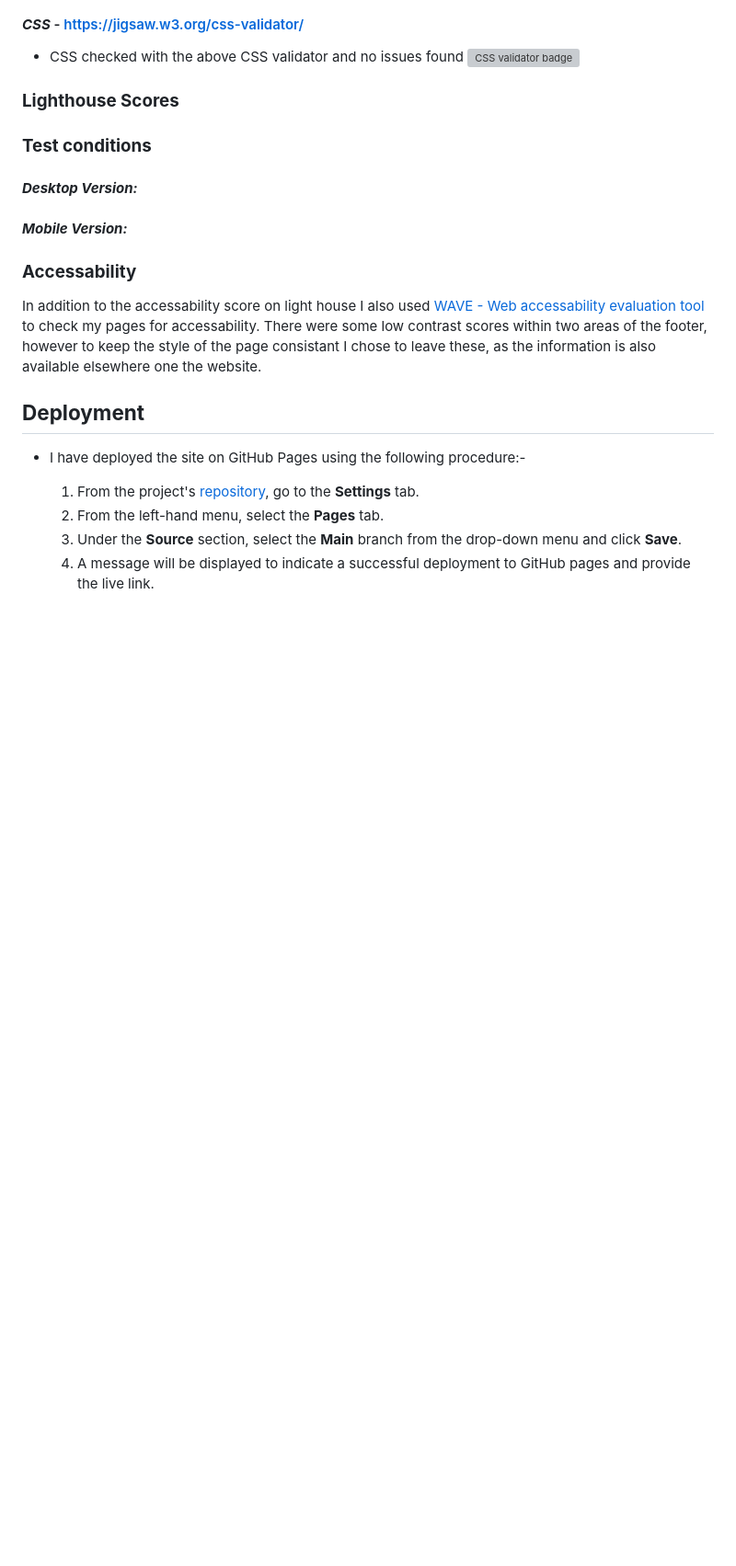
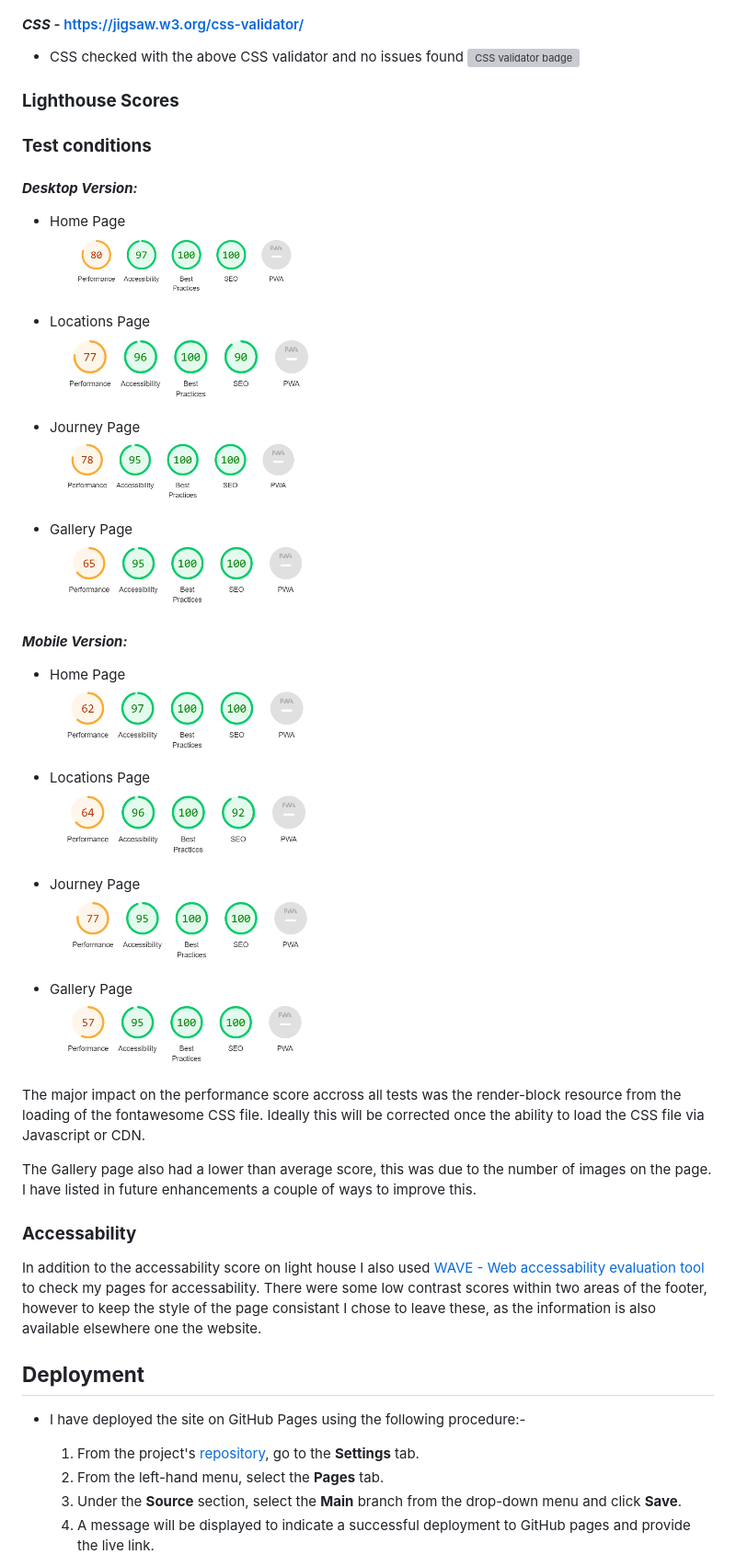
Before and after one commit to isdanryan/MilestoneProject1, a Markdown page: README.md, the part around one of its changes. Shown at 92% size. GitHub-like rendering; blank space fills up the shorter version; grey boxes are pictures that could not be loaded.

Commit message:
Add test results to readme

```diff
--- a/README.md
+++ b/README.md
@@ -220,7 +229,35 @@ During the development process, I continually carried out manual testing in the
 
 #### ***Desktop Version:***
 
+* Home Page
+![Lighthouse results](assets/readme/screenshots/lightouse-homepage-desktop.png)
+
+* Locations Page
+![Lighthouse results](assets/readme/screenshots/lighthouse-locations-desktop.png)
+
+* Journey Page
+![Lighthouse results](assets/readme/screenshots/lighthouse-journey-desktop.png)
+
+* Gallery Page
+![Lighthouse results](assets/readme/screenshots/lighthouse-gallery-desktop.png)
+
 #### ***Mobile Version:***
+
+* Home Page
+![Lighthouse results](assets/readme/screenshots/lighthouse-homepage-mobile.png)
+
+* Locations Page
+![Lighthouse results](assets/readme/screenshots/lighthouse-locations-mobile.png)
+
+* Journey Page
+![Lighthouse results](assets/readme/screenshots/lighthouse-journey-mobile.png)
+
+* Gallery Page
+![Lighthouse results](assets/readme/screenshots/lighthouse-gallery-mobile.png)
+
+The major impact on the performance score accross all tests was the render-block resource from the loading of the fontawesome CSS file. Ideally this will be corrected once the ability to load the CSS file via Javascript or CDN.
+
+The Gallery page also had a lower than average score, this was due to the number of images on the page. I have listed in future enhancements a couple of ways to improve this.
 
 ### **Accessability**
 
```
Also changed, not shown: other parts of README.md (+24 -8 lines).
